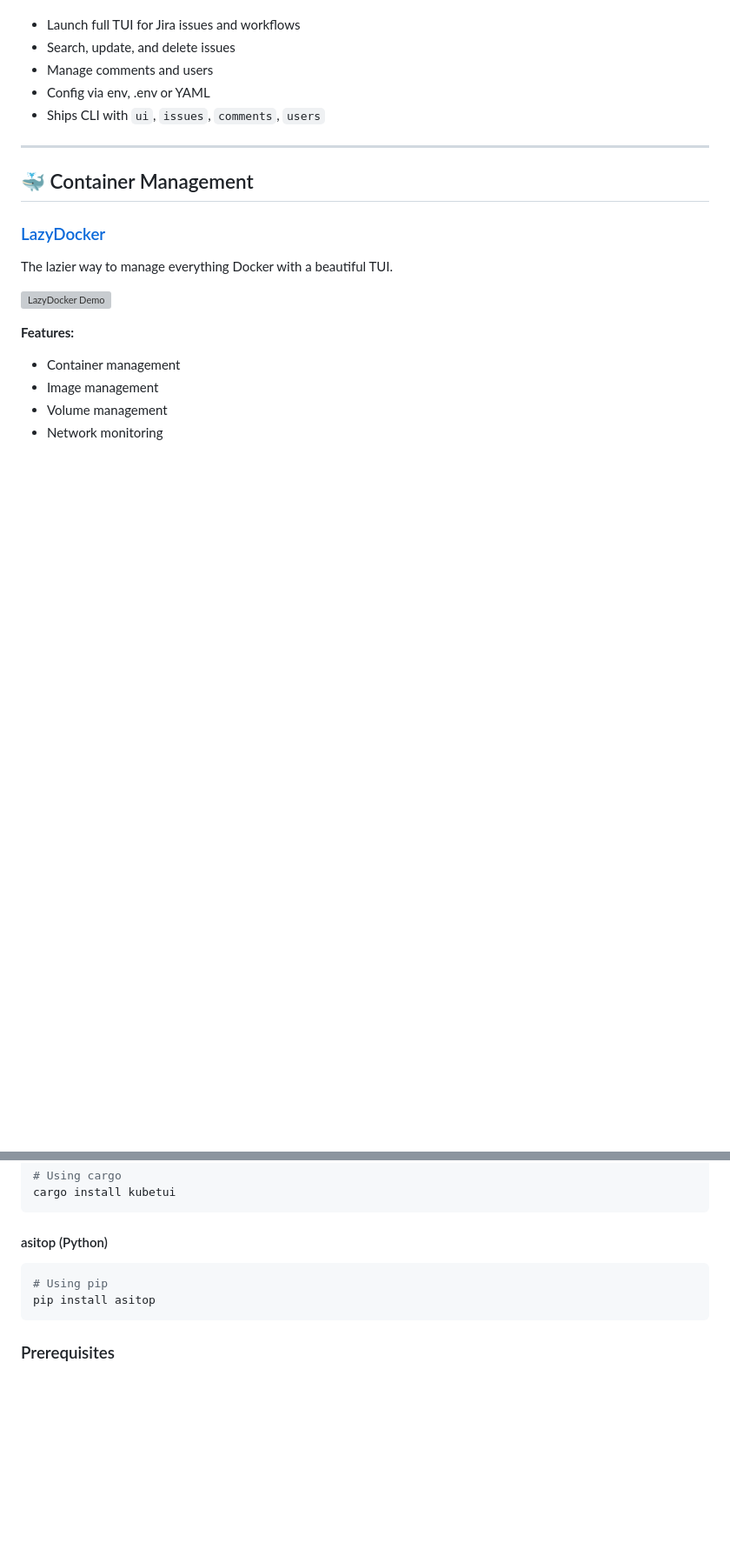
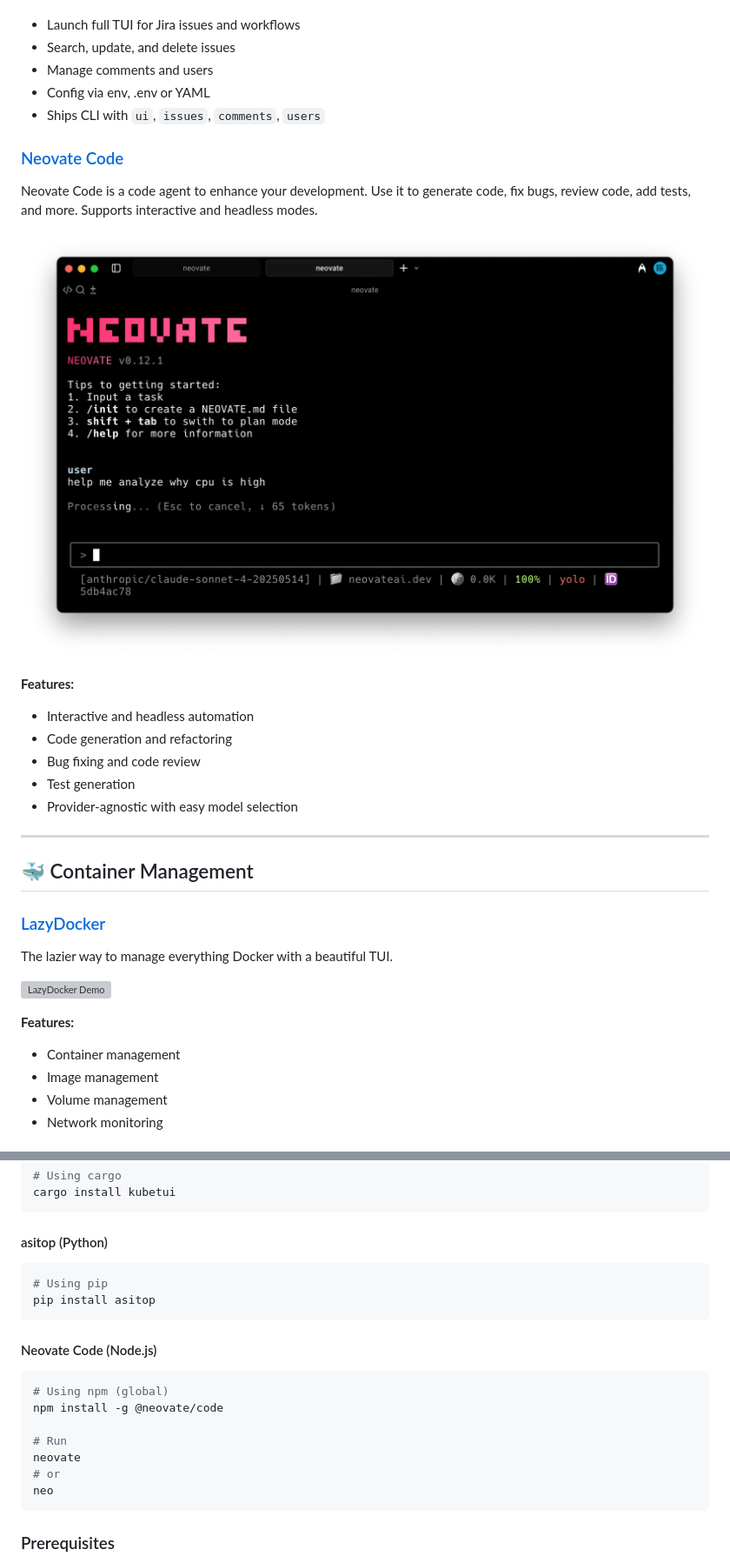
Before and after one commit to mmsaeed509/My-Awesome-TUIs, a Markdown page: README.md, 2 parts joined by grey strips. Shown at 87% size. Drawn GitHub-style; pictures changed too: imgs/neovate-code.png (added); blank space fills up the shorter version; grey boxes are pictures that could not be loaded.

````diff
--- a/README.md
+++ b/README.md
@@ -162,6 +164,18 @@ A Textual User Interface for interacting with Atlassian Jira from your shell.
 - Manage comments and users
 - Config via env, .env or YAML
 - Ships CLI with `ui`, `issues`, `comments`, `users`
+
+### [Neovate Code](https://github.com/neovateai/neovate-code)
+Neovate Code is a code agent to enhance your development. Use it to generate code, fix bugs, review code, add tests, and more. Supports interactive and headless modes.
+
+![Neovate Code Demo](imgs/neovate-code.png)
+
+**Features:**
+- Interactive and headless automation
+- Code generation and refactoring
+- Bug fixing and code review
+- Test generation
+- Provider-agnostic with easy model selection
 
 ---
 
@@ -387,6 +401,18 @@ cargo install kubetui
 pip install asitop
 ```
 
+#### Neovate Code (Node.js)
+
+```bash
+# Using npm (global)
+npm install -g @neovate/code
+
+# Run
+neovate
+# or
+neo
+```
+
 ### Prerequisites
 
 - Terminal with true color support
````
Also changed, not shown: other parts of README.md (+2 -0 lines).
